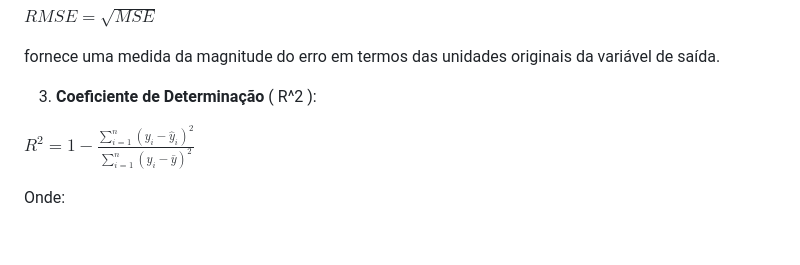
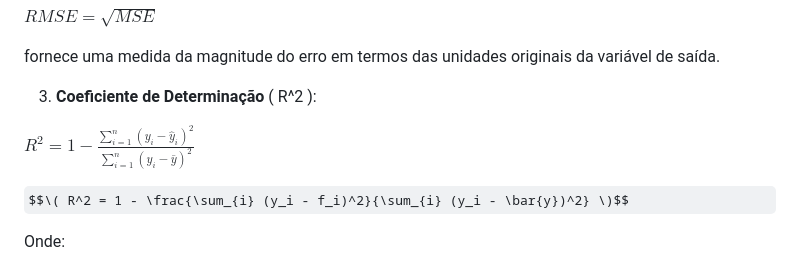
Before and after one commit to ricmed/artigos-sobre-ciencia-de-dados, a Markdown page: 0001-introducao_regressao_linear.md, the part around the change. Rendered like a GitHub page; some formulas as TeX source; blank space fills up the shorter version.

```diff
--- a/0001-introducao_regressao_linear.md
+++ b/0001-introducao_regressao_linear.md
@@ -48,6 +48,9 @@ fornece uma medida da magnitude do erro em termos das unidades originais da vari
 
 $R^2 = 1 - \frac{\sum_{i=1}^n (y_i - \hat{y}_i)^2}{\sum_{i=1}^n (y_i - \bar{y})^2}$
 
+$$\( R^2 = 1 - \frac{\sum_{i} (y_i - f_i)^2}{\sum_{i} (y_i - \bar{y})^2} \)$$
+
+
 Onde:
 - $( y_i )$ são os valores reais das observações,
 - $( \hat{y}_i )$ são os valores preditos pelo modelo,
```
